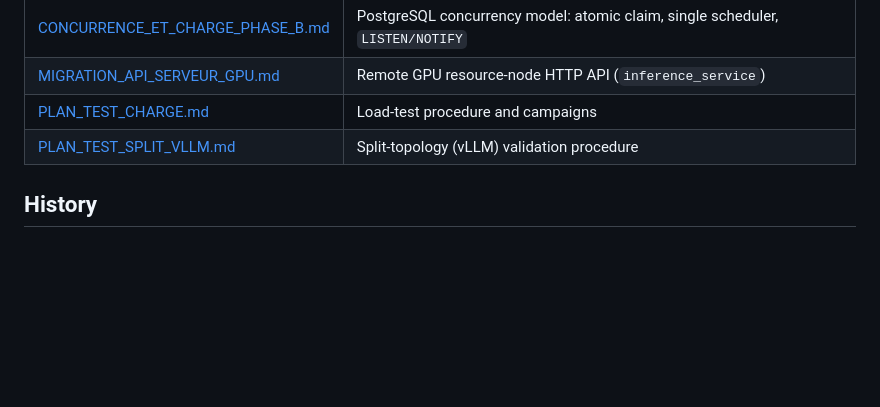
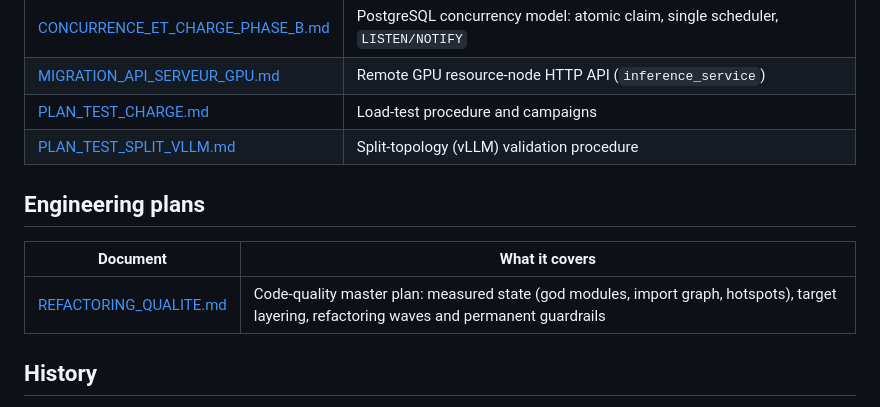
Before and after one commit to Martossien/transcria, a Markdown page: docs/README.md, the part around the change. Rendered like a GitHub page; blank space fills up the shorter version.

```diff
--- a/docs/README.md
+++ b/docs/README.md
@@ -79,6 +79,12 @@ example results and the user journey.
 | [PLAN_TEST_CHARGE.md](PLAN_TEST_CHARGE.md) | Load-test procedure and campaigns |
 | [PLAN_TEST_SPLIT_VLLM.md](PLAN_TEST_SPLIT_VLLM.md) | Split-topology (vLLM) validation procedure |
 
+## Engineering plans
+
+| Document | What it covers |
+|---|---|
+| [REFACTORING_QUALITE.md](REFACTORING_QUALITE.md) | Code-quality master plan: measured state (god modules, import graph, hotspots), target layering, refactoring waves and permanent guardrails |
+
 ## History
 
 Superseded planning documents, benchmarks, and analyses are kept under
```
Also changed, not shown: docs/REFACTORING_QUALITE.md (added, +303 -0 lines).
